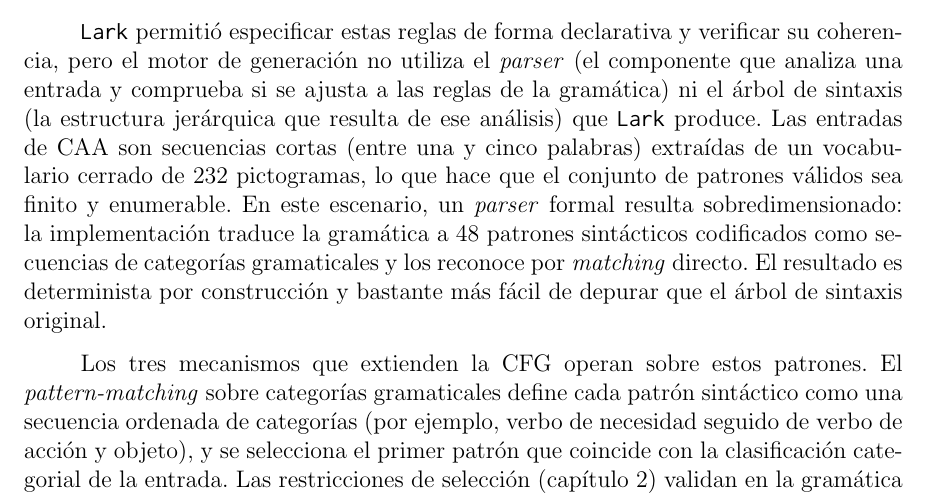
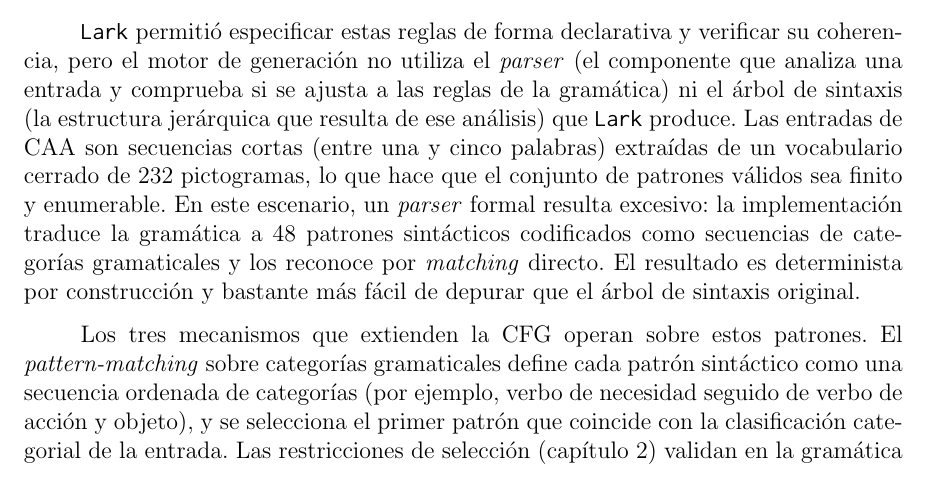
Before and after one commit to Lagaress/tfg-memory, a LaTeX document (main.tex, which reads sections/development/gramatica-formal.tex): part of page 42 of 119, cut so that both start at the same text. Compiled offline with pdfLaTeX.

Commit message:
Replace 'sobredimensionado' with 'excesivo' in grammar section
Co-Authored-By: Claude Opus 4.7 <noreply@anthropic.com>

```diff
--- a/sections/development/gramatica-formal.tex
+++ b/sections/development/gramatica-formal.tex
@@ -46,7 +46,7 @@ objeto_con_modificador: determinante? objeto adjetivo?
 
 La gramática completa incluye además las palabras concretas que reconoce, agrupadas por categoría (pronombres, verbos por subcategoría, objetos, lugares, personas, adjetivos, interrogativos, marcadores temporales y modificadores), que en conjunto conforman las 646 entradas del léxico del motor.
 
-\texttt{Lark} permitió especificar estas reglas de forma declarativa y verificar su coherencia, pero el motor de generación no utiliza el \textit{parser} (el componente que analiza una entrada y comprueba si se ajusta a las reglas de la gramática) ni el árbol de sintaxis (la estructura jerárquica que resulta de ese análisis) que \texttt{Lark} produce. Las entradas de CAA son secuencias cortas (entre una y cinco palabras) extraídas de un vocabulario cerrado de 232 pictogramas, lo que hace que el conjunto de patrones válidos sea finito y enumerable. En este escenario, un \textit{parser} formal resulta sobredimensionado: la implementación traduce la gramática a 48 patrones sintácticos codificados como secuencias de categorías gramaticales y los reconoce por \textit{matching} directo. El resultado es determinista por construcción y bastante más fácil de depurar que el árbol de sintaxis original.
+\texttt{Lark} permitió especificar estas reglas de forma declarativa y verificar su coherencia, pero el motor de generación no utiliza el \textit{parser} (el componente que analiza una entrada y comprueba si se ajusta a las reglas de la gramática) ni el árbol de sintaxis (la estructura jerárquica que resulta de ese análisis) que \texttt{Lark} produce. Las entradas de CAA son secuencias cortas (entre una y cinco palabras) extraídas de un vocabulario cerrado de 232 pictogramas, lo que hace que el conjunto de patrones válidos sea finito y enumerable. En este escenario, un \textit{parser} formal resulta excesivo: la implementación traduce la gramática a 48 patrones sintácticos codificados como secuencias de categorías gramaticales y los reconoce por \textit{matching} directo. El resultado es determinista por construcción y bastante más fácil de depurar que el árbol de sintaxis original.
 
 Los tres mecanismos que extienden la CFG operan sobre estos patrones. El \textit{pattern-matching} sobre categorías gramaticales define cada patrón sintáctico como una secuencia ordenada de categorías (por ejemplo, verbo de necesidad seguido de verbo de acción y objeto), y se selecciona el primer patrón que coincide con la clasificación categorial de la entrada. Las restricciones de selección (capítulo~\ref{cap:contexto}) validan en la gramática de Dixi que los argumentos de cada verbo cumplan rasgos específicos del léxico CAA: ``comer'' requiere un objeto comestible e ``ir'' requiere un complemento de lugar, condiciones que se codifican como rasgos asociados a cada entrada léxica. Las reglas de inferencia contextual completan la oración cuando la entrada del usuario es incompleta: por ejemplo, la entrada ``agua'' activa la inferencia del verbo ``quiero'', produciendo ``Quiero agua''.
 
```
